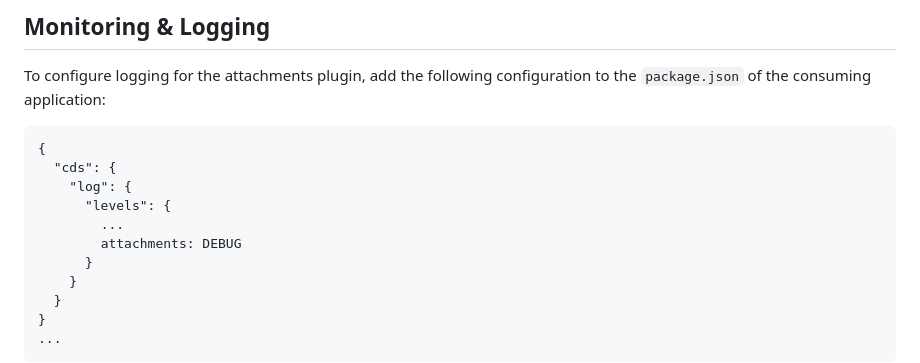
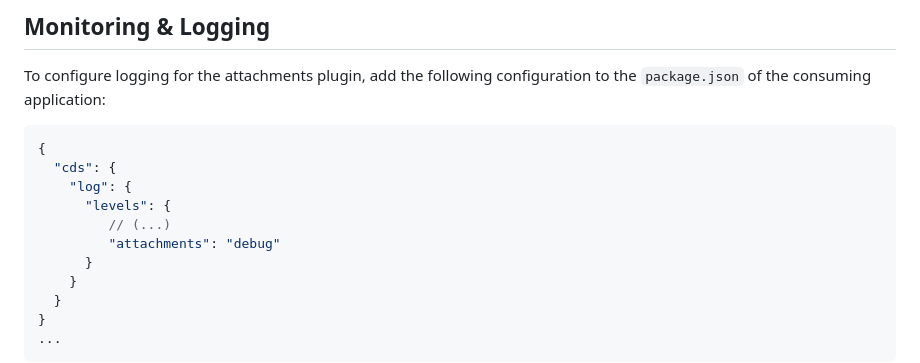
Before and after one commit to cap-js/attachments, a Markdown page: README.md, the part around the change. Rendered like a GitHub page.

Commit message:
Update README.md
Co-authored-by: Simon Kobler <32038731+KoblerS@users.noreply.github.com>

````diff
--- a/README.md
+++ b/README.md
@@ -362,13 +362,13 @@ In addition to the field names, header information (`@UI.HeaderInfo`) are also a
 ## Monitoring & Logging
 
 To configure logging for the attachments plugin, add the following configuration to the `package.json` of the consuming application:
-```
+```json
 {
   "cds": {
     "log": {
       "levels": {
-        ...
-        attachments: DEBUG
+         // (...)
+         "attachments": "debug"
       }
     }
   }
````
